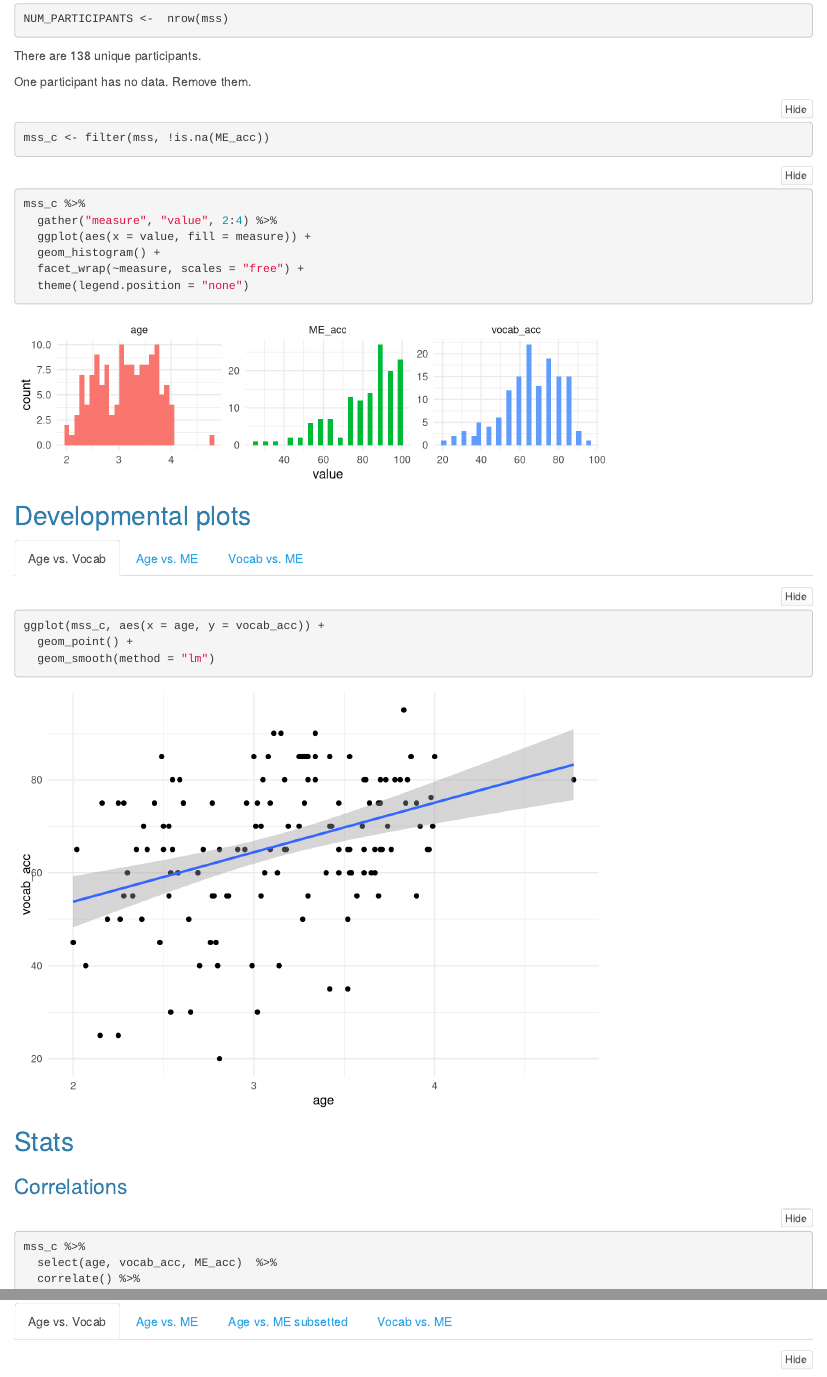
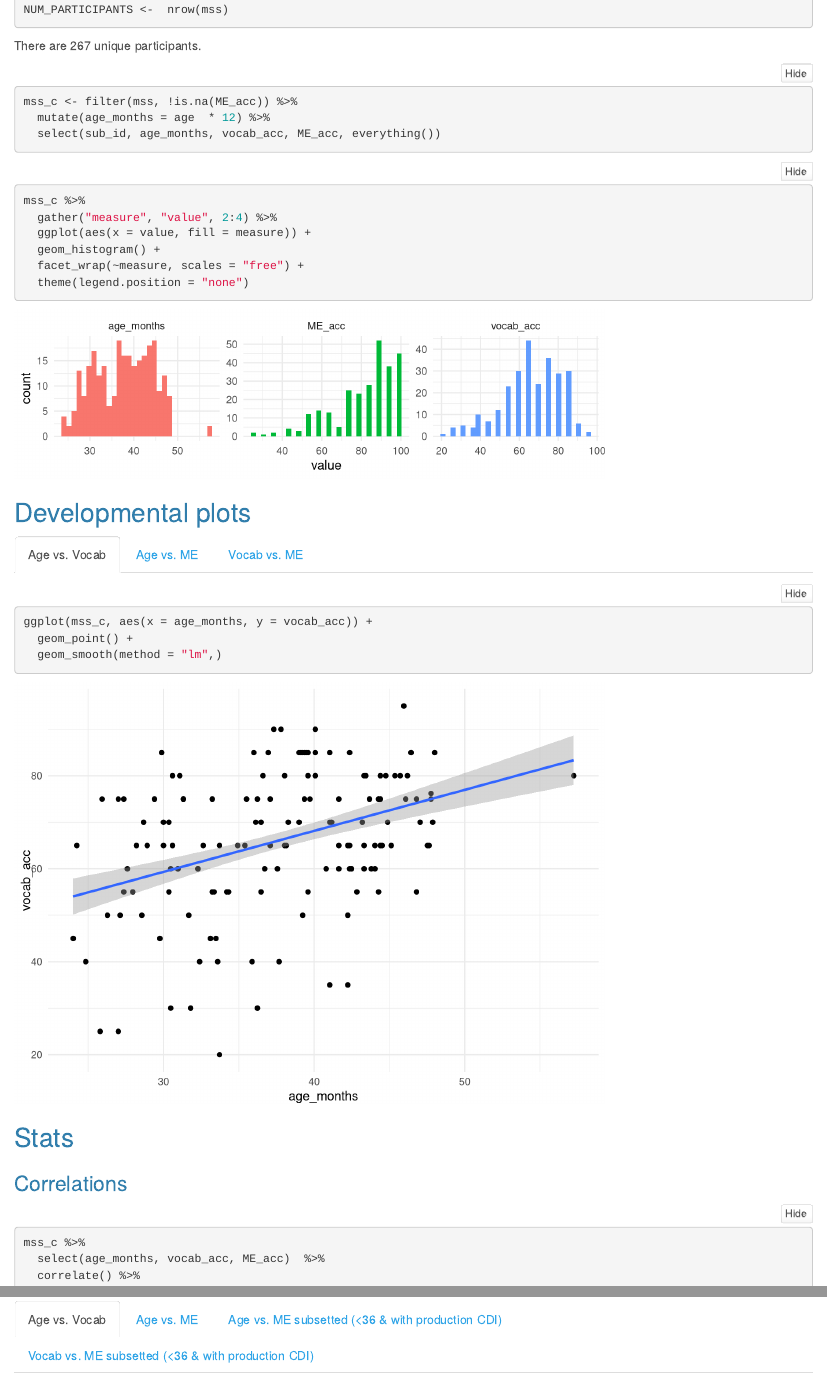
Before and after one commit to mllewis/me_vocab, an R Markdown document (MA/analysis/ME_exp_MA.Rmd): the page in a window 1100 px wide, from 1830 px down before the commit and from 1260 px down after it, so that both start at the same text, and a second part further down, joined at a grey line. Rendered offline with R 4.5, knitr and Pandoc, with nearby package versions; folded parts are opened; some code elsewhere in the file could not run offline.

Commit message:
ma and exp analyses

````diff
--- a/MA/analysis/ME_exp_MA.Rmd
+++ b/MA/analysis/ME_exp_MA.Rmd
@@ -47 +42,0 @@ Summarize data
-```{r}
@@ -52,0 +57 @@ NUM_PARTICIPANTS <-  nrow(mss)
+  select(sub_id, age, vocab_acc)
@@ -53,9 +70,10 @@ NUM_PARTICIPANTS <-  nrow(mss)
 There are `r NUM_PARTICIPANTS` unique participants.
 
-One participant has no data. Remove them.
 
 ```{r}
-mss_c <- filter(mss, !is.na(ME_acc))
+mss_c <- filter(mss, !is.na(ME_acc)) %>%
+  mutate(age_months = age  * 12) %>%
+  select(sub_id, age_months, vocab_acc, ME_acc, everything())
 ```
 
 ```{r fig.height=2}
@@ -72,16 +90,16 @@ mss_c %>%
 
 ### Age vs. Vocab
 ```{r}
-ggplot(mss_c, aes(x = age, y = vocab_acc)) +
+ggplot(mss_c, aes(x = age_months, y = vocab_acc)) +
   geom_point() +
-  geom_smooth(method = "lm")
+  geom_smooth(method = "lm",)
 ```
 
 ### Age vs. ME
 ```{r}
-ggplot(mss_c, aes(x = age, y = ME_acc)) +
+ggplot(mss_c, aes(x = age_months, y = ME_acc)) +
   geom_point() +
-  geom_smooth(method = "lm")
+  geom_smooth(method = "lm",)
 ```
 
 ### Vocab vs. ME
@@ -96,7 +114,7 @@ ggplot(mss_c, aes(x = vocab_acc, y = ME_acc)) +
 ### Correlations
 ```{r}
 mss_c %>%
-  select(age, vocab_acc, ME_acc)  %>%
+  select(age_months, vocab_acc, ME_acc)  %>%
   correlate() %>%
   shave() %>%
   kable()
@@ -164,7 +185,7 @@ ggplot(aes(x = mean_age, y = d_calc)) +
   theme(legend.position = "none")
 ```
 
-### Age vs. ME subsetted
+### Age vs. ME subsetted (<36 & with production CDI)
 ```{r}
 ma_c %>%
   filter(!is.na(mean_production_vocab),
@@ -172,13 +193,13 @@ ma_c %>%
 ggplot(aes(x = mean_age, y = d_calc)) +
   geom_point(aes(size = n_1)) +
   geom_smooth(method = "lm", formula = y ~ log(x)) +
-  xlab("mean age (months)") +
+  xlab("Mean age (months)") +
   ylab("Estimated effect size (d)") +
   ggtitle("production MA data - age") +
   theme(legend.position = "none")
 ```
 
-### Vocab vs. ME
+### Vocab vs. ME subsetted  (<36 & with production CDI)
 ```{r}
 ma_c %>%
   filter(!is.na(mean_production_vocab),
--- /dev/null
+++ b/MA/analysis/demographics.csv
@@ -0,0 +1,269 @@
+sub_id,age,vocab_acc
+01031601,3.92,70
+01031702,2.53,55.00000000000001
+01031703,3.47,75
+01051701,3.53,65
+01051702,2.69,60
+01051704,3.53,60
+01051705,3.17,65
+01061704,3.76,65
+01061705,3.27,85
+01061707,2.55,80
+01121601,3.74,70
+01121702,3.87,85
+01121703,3.84,75
+01121704,3.13,60
+01121706,2.59,80
+01121708,2.8,40
+01131701,2.78,55.00000000000001
+01131702,3.73,80
+01151701,3.52,65
+01171702,2.35,65
+01191703,3.87,85
+01191705,2.5,65
+01271702,3.99,70
+01271703,2.25,25
+01271704,3.04,70
+01311702,2.96,75
+01311703,3.47,60
+01311704,3.7,65
+02071701,3.9,75
+02071702,3.14,40
+02071704,2.99,40
+02091702,3.42,35
+02091703,3.85,80
+02101702,3.09,75
+02101703,3.02,75
+02101704,3.34,80
+02101705,2.33,55.00000000000001
+02201701,3.27,50
+02201702,3.06,60
+02201703,2.55,65
+02201704,3.81,80
+02201705,2.61,75
+02201706,3.28,85
+02201707,2.7,40
+02201710,4.77,80
+02201711,3.62,80
+02201714,3.15,90
+02281701,2.77,75
+02281702,3.26,85
+03021703,3.52,35
+03021704,2.41,65
+03021705,2.53,70
+03021706,2.69,60
+03021707,3.47,65
+03031701,3.04,55.00000000000001
+03211702,3.57,55.00000000000001
+03211703,3.08,85
+03301702,3.53,85
+03301703,2.26,50
+03301704,3.69,75
+03301705,3.9,55.00000000000001
+03311701,2.86,55.00000000000001
+03311702,3.29,85
+03311703,3.18,65
+03311704,2.19,50
+03311705,2.95,65
+04041701,2.64,50
+04041702,2.72,65
+04041703,2.77,55.00000000000001
+04041704,3.42,85
+04041705,2.81,65
+04041706,3.34,85
+04041707,3.34,90
+04041708,2.61,75
+04061701,3.11,90
+04111701,3.17,80
+04111703,3.67,60
+04111704,3.54,60
+04111705,3.67,65
+04111709,3.7,75
+04111710,4,85
+04181702,2.28,75
+05241701,3.61,65
+05241703,3.65,60
+05241705,2.54,60
+05241706,2.3,60
+05241707,3.97,65
+05311701,3.43,70
+05311702,2.65,30
+05311703,3.09,65
+06011701,3.3,80
+06011702,3.3,85
+06011703,2,45
+06011704,2.39,70
+06011705,2.85,55.00000000000001
+06011706,3.25,70
+06011707,3.25,85
+06011708,2.02,65
+06021702,3.02,30
+06021703,3.52,50
+06021704,2.58,60
+06021705,2.91,65
+06041703,2.48,45
+06041706,3.83,95
+06041707,3.96,65
+06041710,2.76,45
+06041711,2.15,25
+06041712,3.28,75
+06051701,3.7,80
+06051702,3.61,60
+06051703,2.58,60
+06051704,3.6,70
+06061701,3.78,80
+06061702,3.69,75
+06061703,2.25,75
+06061704,2.16,75
+06061705,3.01,70
+06071701,2.81,20
+06071702,3.42,70
+06071703,3.3,55.00000000000001
+06071704,2.54,30
+06081701,2.79,45
+06081702,2.6,75
+11161601,3,85
+11161602,3.69,55.00000000000001
+11161603,3.34,80
+11161605,2.28,55.00000000000001
+1191601,2.07,40
+1191603,2.45,75
+1191604,3.05,80
+1261601,3.71,65
+1261602,2.38,50
+1261603,3.64,75
+1261604,2.5,70
+1261605,3.4,60
+1261607,3.98,76.19047619047619
+1281602,3.19,70
+1281603,3.61,80
+1281604,2.49,85
+01031601,3.92,70
+01031702,2.53,55.00000000000001
+01031703,3.47,75
+01051701,3.53,65
+01051702,2.69,60
+01051704,3.53,60
+01051705,3.17,65
+01061704,3.76,65
+01061705,3.27,85
+01061707,2.55,80
+01121601,3.74,70
+01121702,3.87,85
+01121703,3.84,75
+01121704,3.13,60
+01121706,2.59,80
+01121708,2.8,40
+01131701,2.78,55.00000000000001
+01131702,3.73,80
+01151701,3.52,65
+01171702,2.35,65
+01191703,3.87,85
+01191705,2.5,65
+01271702,3.99,70
+01271703,2.25,25
+01271704,3.04,70
+01311702,2.96,75
+01311703,3.47,60
+01311704,3.7,65
+02071701,3.9,75
+02071702,3.14,40
+02071704,2.99,40
+02091702,3.42,35
+02091703,3.85,80
+02101702,3.09,75
+02101703,3.02,75
+02101704,3.34,80
+02101705,2.33,55.00000000000001
+02201701,3.27,50
+02201702,3.06,60
+02201703,2.55,65
+02201704,3.81,80
+02201705,2.61,75
+02201706,3.28,85
+02201707,2.7,40
+02201710,4.77,80
+02201711,3.62,80
+02201714,3.15,90
+02281701,2.77,75
+02281702,3.26,85
+03021703,3.52,35
+03021704,2.41,65
+03021705,2.53,70
+03021706,2.69,60
+03021707,3.47,65
+03031701,3.04,55.00000000000001
+03211702,3.57,55.00000000000001
+03211703,3.08,85
+03301702,3.53,85
+03301703,2.26,50
+03301704,3.69,75
+03301705,3.9,55.00000000000001
+03311701,2.86,55.00000000000001
+03311702,3.29,85
+03311703,3.18,65
+03311704,2.19,50
+03311705,2.95,65
+04041701,2.64,50
+04041702,2.72,65
+04041703,2.77,55.00000000000001
+04041704,3.42,85
+04041705,2.81,65
+04041706,3.34,85
+04041707,3.34,90
+04041708,2.61,75
+04061701,3.11,90
+04111701,3.17,80
+04111703,3.67,60
+04111704,3.54,60
+04111705,3.67,65
+04111709,3.7,75
+04111710,4,85
+04181702,2.28,75
+05241701,3.61,65
+05241703,3.65,60
+05241705,2.54,60
+05241706,2.3,60
+05241707,3.97,65
+05311701,3.43,70
+05311702,2.65,30
+05311703,3.09,65
+06011701,3.3,80
+06011702,3.3,85
+06011703,2,45
+06011704,2.39,70
+06011705,2.85,55.00000000000001
+06011706,3.25,70
+06011707,3.25,85
+06011708,2.02,65
+06021702,3.02,30
+06021703,3.52,50
+06021704,2.58,60
+06021705,2.91,65
+06041703,2.48,45
+06041706,3.83,95
+06041707,3.96,65
+06041710,2.76,45
+06041711,2.15,25
+06041712,3.28,75
+06051701,3.7,80
+06051702,3.61,60
+06051703,2.58,60
+06051704,3.6,70
+11161601,3,85
+11161602,3.69,55.00000000000001
+11161603,3.34,80
+11161605,2.28,55.00000000000001
+1191601,2.07,40
+1191603,2.45,75
+1191604,3.05,80
+12131601,3.31,75
+1261601,3.71,65
+1261602,2.38,50
+1261603,3.64,75
+1261604,2.5,70
+1261605,3.4,60
+1261607,3.98,75
+1281602,3.19,70
+1281603,3.61,80
+1281604,2.49,85
--- /dev/null
+++ b/MA/analysis/experimental_es_by_age.csv
@@ -0,0 +1,15 @@
+age_bin,sd,correct,n,mean_age,d
+"(25.7,27.3]",0.31622776601683794,0.65,10,26.532,0.47434164902525694
+"(27.3,29]",0.23935677693908453,0.71875,16,28.08,0.9139076937674137
+"(29,30.6]",0.22821773229381923,0.8333333333333334,21,30.16,1.460593486680443
+"(30.6,32.3]",0.1911797782254682,0.7894736842105263,19,31.50315789473684,1.5141438435457073
+"(32.3,34]",0.21815102402016304,0.7361111111111112,18,33.21333333333333,1.0823286856966032
+"(34,35.6]",0.3162277660168379,0.85,10,34.872,1.1067971810589328
+"(35.6,37.3]",0.1618201802958708,0.9130434782608695,23,36.50608695652174,2.552484353346189
+"(37.3,39]",0.2212653007891959,0.84375,16,37.86,1.5535648778815883
+"(39,40.6]",0.18257418583505539,0.8833333333333333,30,39.532,2.0996031371031365
+"(40.6,42.3]",0.2320970650806417,0.8809523809523809,21,41.542857142857144,1.6413494105150348
+"(42.3,43.9]",0.0951733734533601,0.9583333333333334,24,43.04,4.815772696740024
+"(43.9,45.6]",0.19475690905122828,0.8854166666666666,24,44.495000000000005,1.9789627415235256
+"(45.6,47.3]",0.17619804662364144,0.8611111111111112,18,46.38666666666666,2.049461489674988
+"(47.3,48.9]",0.3073181485764296,0.8,10,47.76,0.9761870601839528
--- /dev/null
+++ b/MA/analysis/experimental_es_by_vocab.csv
@@ -0,0 +1,14 @@
+vocab_bin,sd,correct,n,mean_vocab,d
+"(23.8,27.5]",0.14433756729740643,0.375,4,25,-0.8660254037844387
+"(27.5,31.2]",0.22360679774997896,0.4,5,30,-0.44721359549995787
+"(31.2,35]",0.28867513459481287,0.5,4,35,0
+"(38.8,42.5]",0.10540925533894596,0.7,10,40,1.8973665961010275
+"(42.5,46.2]",0.17251638983558856,0.7142857142857143,7,45,1.2421180068162376
+"(46.2,50]",0.30151134457776363,0.75,12,50,0.82915619758885
+"(53.8,57.5]",0.2250384244748407,0.7282608695652174,23,55.00000000000001,1.0143195327548917
+"(57.5,61.2]",0.15720255620746415,0.8666666666666667,30,60,2.332447229310747
+"(61.2,65]",0.22289655731812144,0.8409090909090909,44,65,1.5294497815977488
+"(68.8,72.5]",0.07058246282165997,0.9791666666666666,24,70,6.788749605937843
+"(72.5,76.2]",0.15069907169657756,0.8918918918918919,37,75.03217503217503,2.6004930719211052
+"(76.2,80]",0.14784994390032774,0.9310344827586207,29,80,2.9153510064853343
+"(83.8,87.5]",0.14582307024641872,0.9333333333333333,30,85,2.9716377017783686
````
Also changed, not shown: MA/analysis/get_exp_ds.Rmd (added, +291 -0 lines), analysis.Rmd (+1 -0 lines), MA/analysis/ME_exp_MA.html, MA/analysis/get_exp_ds.html (added), MA/analysis/ME_exp_MA.Rmd (128 more changed lines), 2 other files.
